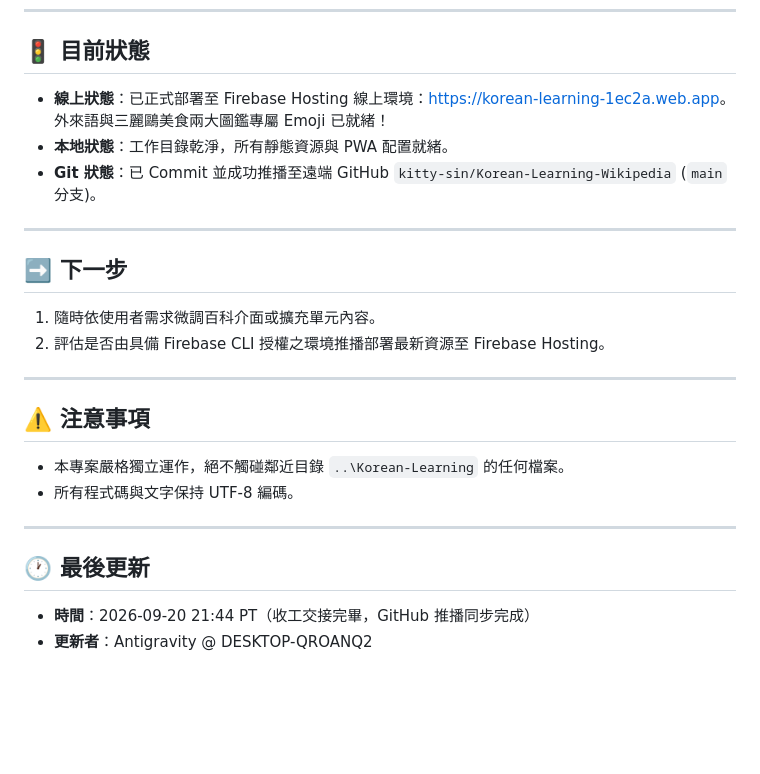
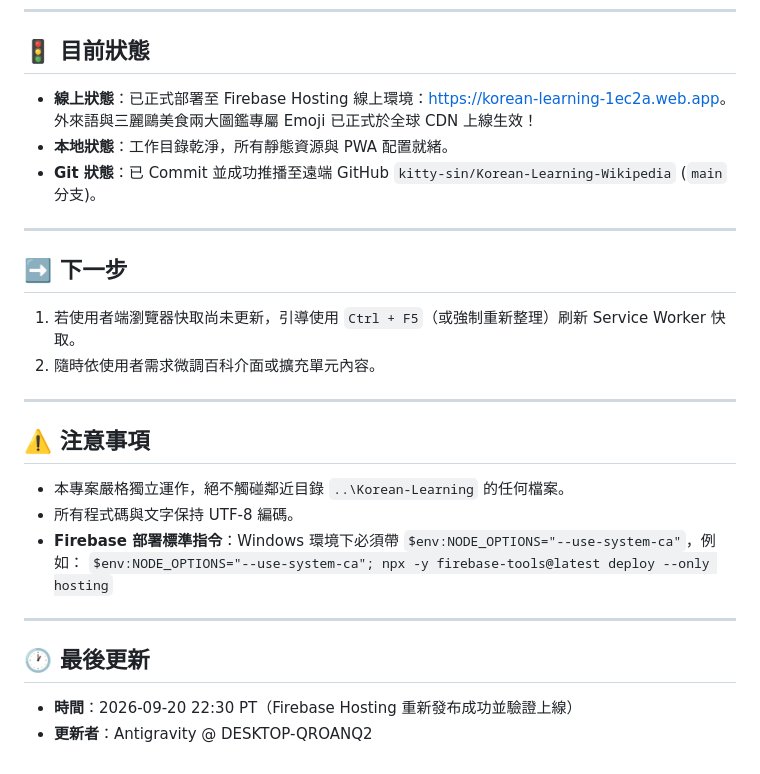
Before and after one commit to kitty-sin/Korean-Learning-Wikipedia, a Markdown page: handoff.md, the part around the change. GitHub-like rendering; blank space fills up the shorter version.

Commit message:
docs: record confirmed Firebase deployment

```diff
--- a/handoff.md
+++ b/handoff.md
@@ -184,7 +184,7 @@
 
 ## 🚦 目前狀態
 
-- **線上狀態**：已正式部署至 Firebase Hosting 線上環境：[https://korean-learning-1ec2a.web.app](https://korean-learning-1ec2a.web.app)。外來語與三麗鷗美食兩大圖鑑專屬 Emoji 已就緒！
+- **線上狀態**：已正式部署至 Firebase Hosting 線上環境：[https://korean-learning-1ec2a.web.app](https://korean-learning-1ec2a.web.app)。外來語與三麗鷗美食兩大圖鑑專屬 Emoji 已正式於全球 CDN 上線生效！
 - **本地狀態**：工作目錄乾淨，所有靜態資源與 PWA 配置就緒。
 - **Git 狀態**：已 Commit 並成功推播至遠端 GitHub `kitty-sin/Korean-Learning-Wikipedia` (`main` 分支)。
 
@@ -192,8 +192,8 @@
 
 ## ➡️ 下一步
 
-1. 隨時依使用者需求微調百科介面或擴充單元內容。
-2. 評估是否由具備 Firebase CLI 授權之環境推播部署最新資源至 Firebase Hosting。
+1. 若使用者端瀏覽器快取尚未更新，引導使用 `Ctrl + F5`（或強制重新整理）刷新 Service Worker 快取。
+2. 隨時依使用者需求微調百科介面或擴充單元內容。
 
 ---
 
@@ -201,10 +201,12 @@
 
 - 本專案嚴格獨立運作，絕不觸碰鄰近目錄 `..\Korean-Learning` 的任何檔案。
 - 所有程式碼與文字保持 UTF-8 編碼。
+- **Firebase 部署標準指令**：Windows 環境下必須帶 `$env:NODE_OPTIONS="--use-system-ca"`，例如：
+  `$env:NODE_OPTIONS="--use-system-ca"; npx -y firebase-tools@latest deploy --only hosting`
 
 ---
 
 ## 🕐 最後更新
 
-- **時間**：2026-09-20 21:44 PT（收工交接完畢，GitHub 推播同步完成）
+- **時間**：2026-09-20 22:30 PT（Firebase Hosting 重新發布成功並驗證上線）
 - **更新者**：Antigravity @ DESKTOP-QROANQ2
```
